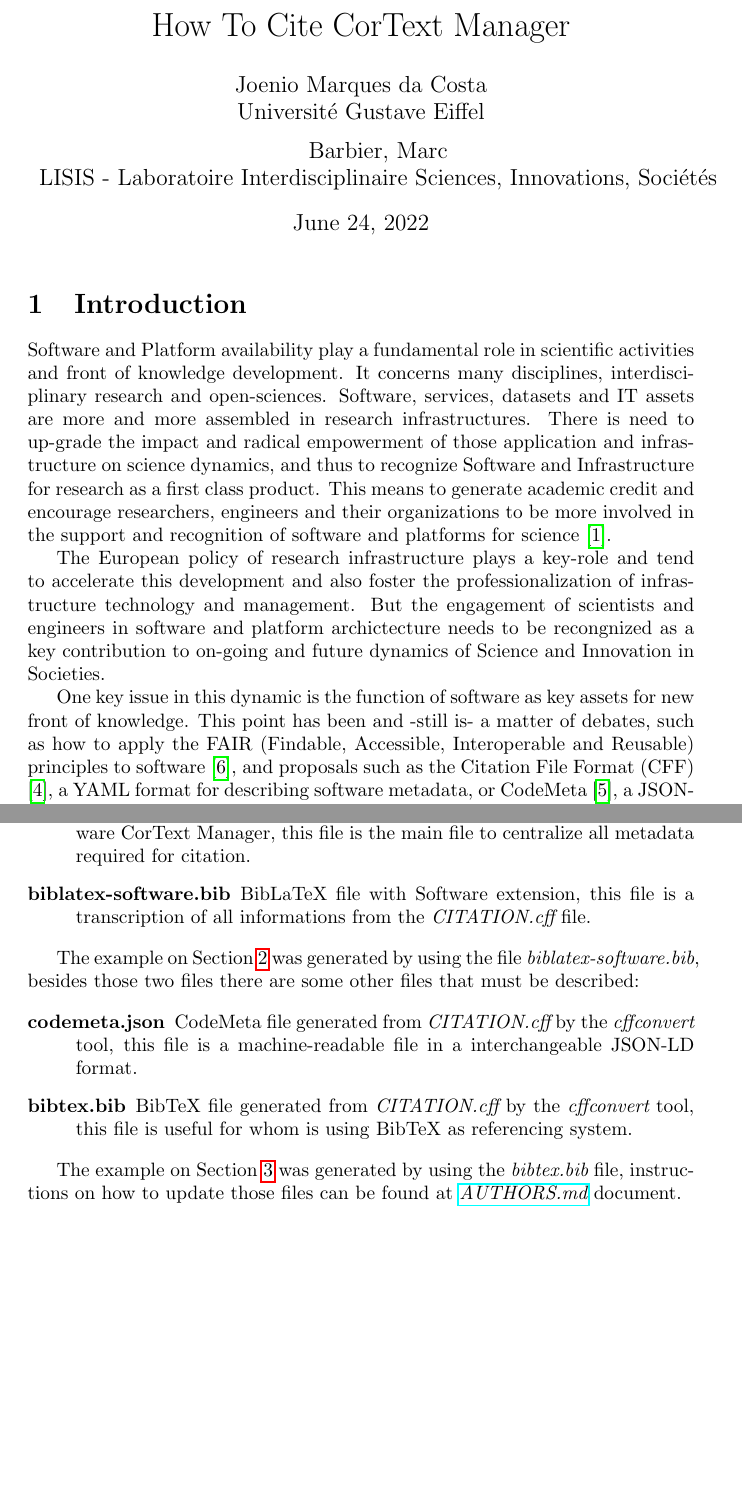
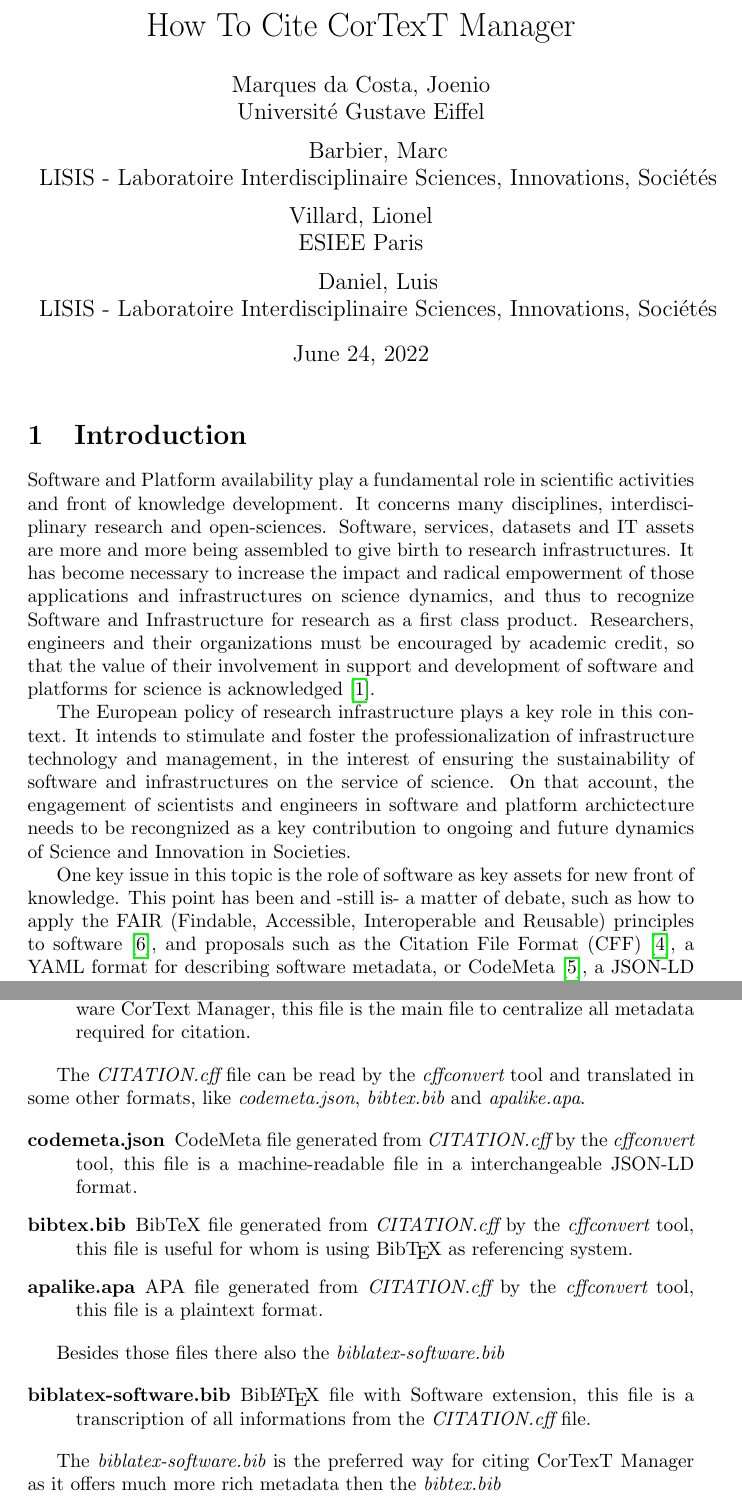
Before and after one commit to cortext/how-to-cite-cortext, a LaTeX document (how-to-cite-cortext.tex): two parts of pages 1 and 4 of 5, joined at a grey line, cut so that both start at the same text, the shorter picture padded with empty space. Compiled offline with pdfLaTeX.

Commit message:
review by luis daniel
+ some text changes by myself

```diff
--- a/how-to-cite-cortext.tex
+++ b/how-to-cite-cortext.tex
@@ -4,16 +4,24 @@
 \usepackage{fancyvrb}
 \usepackage[backend=biber,datamodel=software]{biblatex}
 \usepackage{software-biblatex}
+\usepackage{minted}
+\usemintedstyle{algol}
 
 \title{
-  How To Cite CorText Manager
+  How To Cite CorTexT Manager
 }
 
 \author{
-  Joenio Marques da Costa\\
+  Marques da Costa, Joenio\\
   Université Gustave Eiffel
   \and
   Barbier, Marc\\
+  LISIS - Laboratoire Interdisciplinaire Sciences, Innovations, Sociétés
+  \and
+  Villard, Lionel\\
+  ESIEE Paris
+  \and
+  Daniel, Luis\\
   LISIS - Laboratoire Interdisciplinaire Sciences, Innovations, Sociétés
 }
 
@@ -38,23 +46,21 @@
 Software and Platform availability play a fundamental role in scientific
 activities and front of knowledge development. It concerns many disciplines,
 interdisciplinary research and open-sciences. Software, services, datasets and
-IT assets are more and more assembled in research infrastructures. There is
-need to up-grade the impact and radical empowerment of those application and
-infrastructure on science dynamics, and thus to recognize Software and
-Infrastructure for research as a first class product.  This means to generate
-academic credit and encourage researchers, engineers and their organizations to
-be more involved in the support and recognition of software and platforms for
-science \cite{alliez_attributing_2020}.
+IT assets are more and more being assembled to give birth to research
+infrastructures.  It has become necessary to increase the impact and radical
+empowerment of those applications and infrastructures on science dynamics, and
+thus to recognize Software and Infrastructure for research as a first class
+product. Researchers, engineers and their organizations must be encouraged by
+academic credit, so that the value of their involvement in support and
+development of software and platforms for science is acknowledged
+\cite{alliez_attributing_2020}.
 
-The European policy of research infrastructure plays a key-role and tend to
-accelerate this development and also foster the professionalization  of
-infrastructure technology and management. But the engagement of scientists and
-engineers in software and platform archictecture needs to be recongnized as a
-key contribution to on-going and future dynamics of Science and Innovation in
+The European policy of research infrastructure plays a key role in this context. It intends to stimulate and foster the professionalization of infrastructure technology and management, in the interest of ensuring the sustainability of software and infrastructures on the service of science. On that account, the engagement of scientists and engineers in software and platform archictecture needs to be recongnized as a
+key contribution to ongoing and future dynamics of Science and Innovation in
 Societies.
 
-One key issue in this dynamic is the function of software as key assets for new
-front of knowledge. This point has been and -still is- a matter of debates,
+One key issue in this topic is the role of software as key assets for new
+front of knowledge. This point has been and -still is- a matter of debate,
 such as how to apply the FAIR (Findable, Accessible, Interoperable and
 Reusable) principles to software \cite{noauthor_fair_nodate}, and proposals
 such as the Citation File Format (CFF) \cite{chue_hong_software_2019}, a YAML
@@ -127,27 +144,41 @@
 \begin{description}
   \item[CITATION.cff] Citation File Format (CFF) file with metadata about the software CorText Manager,
     this file is the main file to centralize all metadata required for citation.
-  \item[biblatex-software.bib] BibLaTeX file with Software extension,
-    this file is a transcription of all informations from the {\em CITATION.cff} file.
 \end{description}
 
-The example on Section \ref{example-biblatex} was generated by using the file
-{\em biblatex-software.bib}, besides those two files there are some other
-files that must be described:
+The {\em CITATION.cff} file can be read by the {\em cffconvert} tool and
+translated in some other formats, like {\em codemeta.json}, {\em bibtex.bib}
+and {\em apalike.apa}.
 
 \begin{description}
   \item[codemeta.json] CodeMeta file generated from {\em CITATION.cff} by the
     {\em cffconvert} tool, this file is a machine-readable file in a
     interchangeable JSON-LD format.
   \item[bibtex.bib] BibTeX file generated from {\em CITATION.cff} by the {\em
-    cffconvert} tool, this file is useful for whom is using BibTeX as referencing
+    cffconvert} tool, this file is useful for whom is using Bib\TeX \ as referencing
     system.
+  \item[apalike.apa] APA file generated from {\em CITATION.cff} by the {\em
+    cffconvert} tool, this file is a plaintext format.
 \end{description}
 
-The example on Section \ref{example-bibtex} was generated by using the {\em
-bibtex.bib} file, instructions on how to update those files can be found at
-\href{https://github.com/cortext/how-to-cite-cortext/blob/main/AUTHORS.md}{\em AUTHORS.md}
-document.
+%The example on Section \ref{example-bibtex} was generated by using the {\em
+%bibtex.bib} file, instructions on how to update those files can be found at
+%\href{https://github.com/cortext/how-to-cite-cortext/blob/main/AUTHORS.md}{\em AUTHORS.md}
+%document.
+
+Besides those files there also the {\em biblatex-software.bib}
+
+%The example on Section \ref{example-biblatex} was generated by using the file
+%{\em biblatex-software.bib}, besides those two files there are some other
+%files that must be described:
+
+\begin{description}
+  \item[biblatex-software.bib] Bib\LaTeX \ file with Software extension,
+    this file is a transcription of all informations from the {\em CITATION.cff} file.
+\end{description}
+
+The {\em biblatex-software.bib} is the preferred way for citing CorTexT Manager
+as it offers much more rich metadata then the {\em bibtex.bib}
 
 \printbibliography
 
```
Also changed, not shown: how-to-cite-cortext.tex (41 more changed lines).
